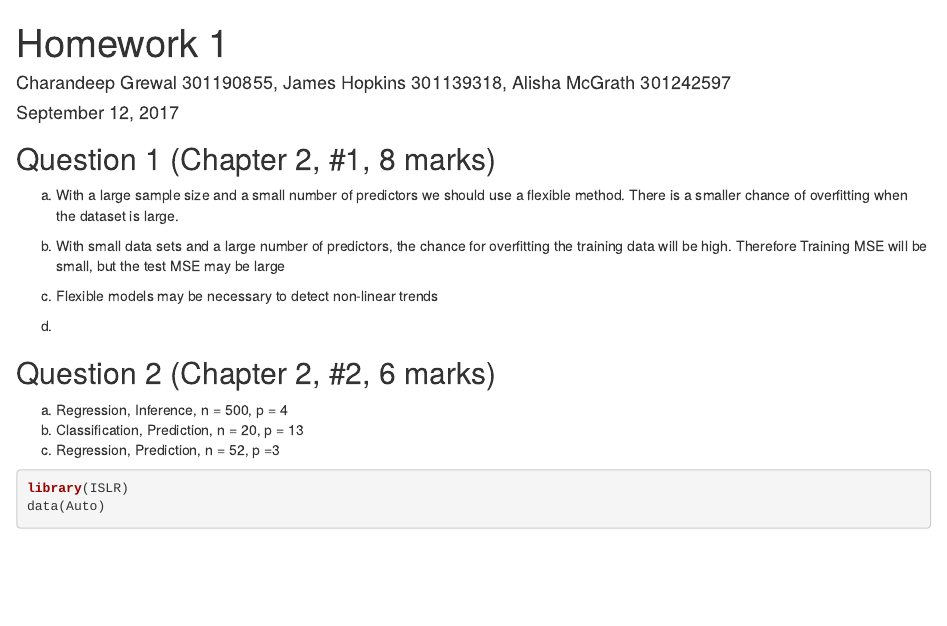
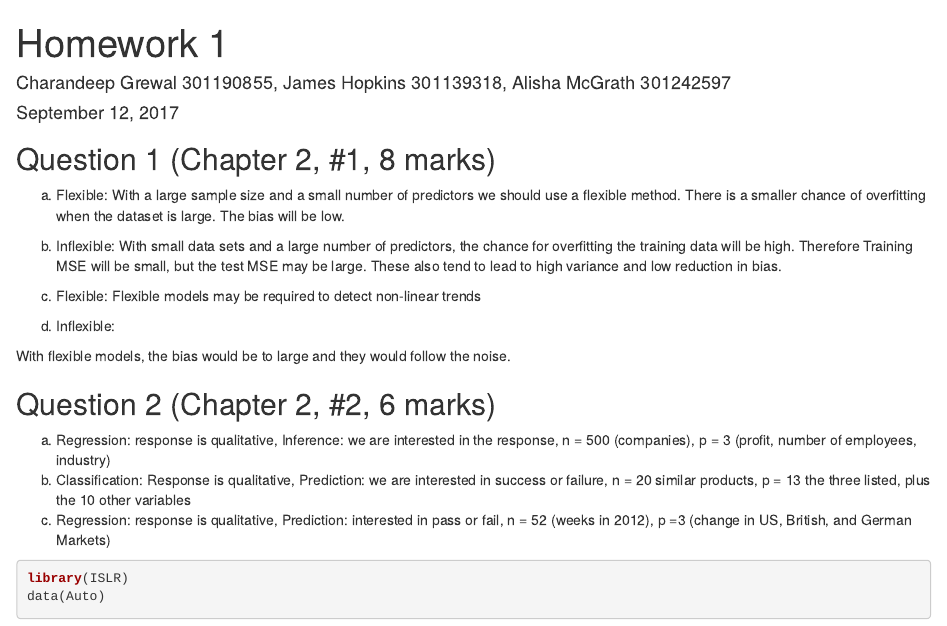
Before and after one commit to jamez-eh/stat452, an R Markdown document (Homework1.Rmd): the page in a window 1100 px wide, from its top. Rendered offline with R 4.5, knitr and Pandoc, with nearby package versions; some code elsewhere in the file could not run offline.

Commit message:
updated question 1 and 2

````diff
--- a/Homework1.Rmd
+++ b/Homework1.Rmd
@@ -10,25 +10,29 @@ knitr::opts_chunk$set(echo = TRUE)
 ```
 ## Question 1 (Chapter 2, #1, 8 marks)
 
-(a) With a large sample size and a small number of predictors we should use a flexible method. There is a smaller chance of overfitting when the dataset is large.
+(a) Flexible:
+With a large sample size and a small number of predictors we should use a flexible method. There is a smaller chance of overfitting when the dataset is large. The bias will be low.
 
-(b) With small data sets and a large number of predictors, the chance for overfitting the training data will be high. Therefore Training MSE will be small, but the test MSE may be large
+(b) Inflexible:
+With small data sets and a large number of predictors, the chance for overfitting the training data will be high. Therefore Training MSE will be small, but the test MSE may be large. These also tend to lead to high variance and low reduction in bias.
 
-(c)
- Flexible models may be necessary to detect non-linear trends
+(c) Flexible:
+ Flexible models may be required to detect non-linear trends
 
-(d)
+(d) Inflexible:
+
+   With flexible models, the bias would be to large and they would follow the noise.
 
 
 
 ## Question 2 (Chapter 2, #2, 6 marks)
 
 (a)
-   Regression, Inference, n = 500, p = 4
+   Regression: response is qualitative, Inference: we are interested in the response, n = 500 (companies), p = 3 (profit, number of employees, industry)
 (b)
-   Classification, Prediction, n = 20, p = 13
+   Classification: Response is qualitative, Prediction: we are interested in success or failure,  n = 20 similar products, p = 13 the three listed, plus the 10 other variables
 (c)
-   Regression, Prediction, n = 52, p =3
+   Regression: response is qualitative, Prediction: interested in pass or fail, n = 52 (weeks in 2012), p =3 (change in US, British, and German Markets)
 
 ```{r}
 library(ISLR)
````
